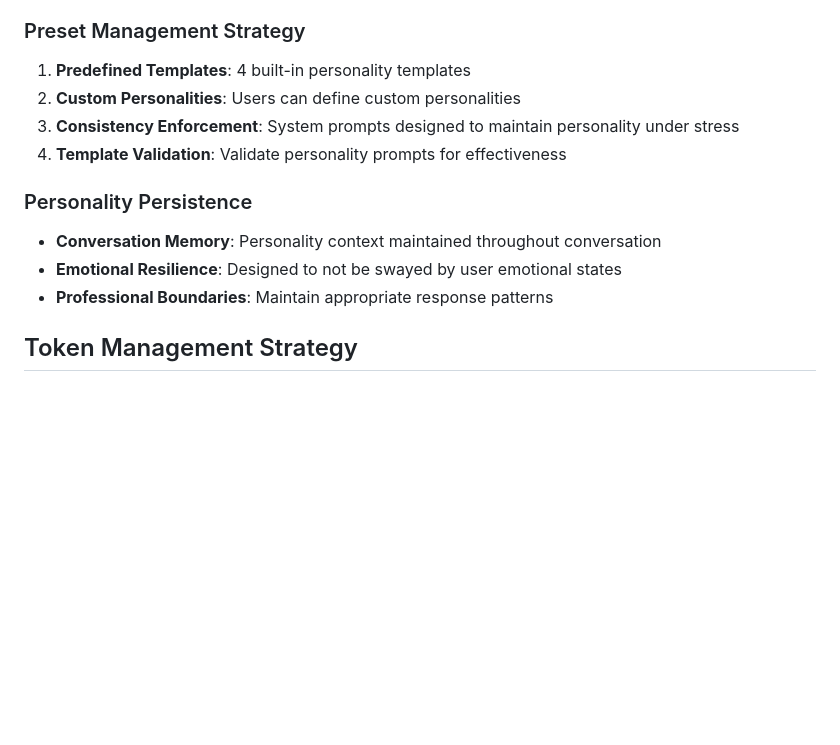
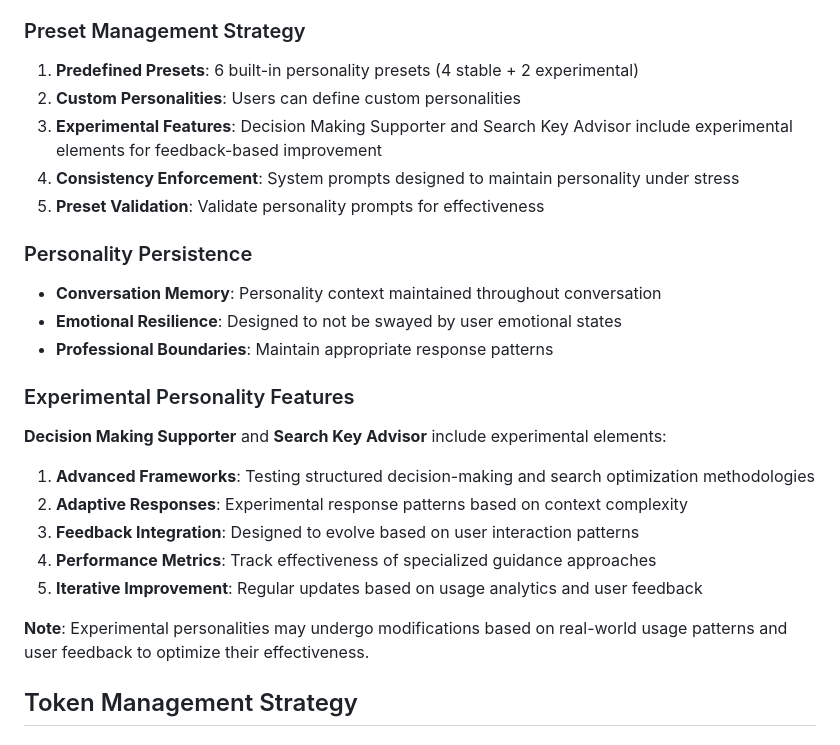
Before and after one commit to mako10k/mcp-llm-generator, a Markdown page: docs/context-memory-design.md, the part around one of its changes. GitHub-like rendering; blank space fills up the shorter version.

```diff
--- a/docs/context-memory-design.md
+++ b/docs/context-memory-design.md
@@ -425,15 +451,27 @@ src/
    - Separate CRUD operations and validation
 
 ### Preset Management Strategy
-1. **Predefined Templates**: 4 built-in personality templates
+1. **Predefined Presets**: 6 built-in personality presets (4 stable + 2 experimental)
 2. **Custom Personalities**: Users can define custom personalities
-3. **Consistency Enforcement**: System prompts designed to maintain personality under stress
-4. **Template Validation**: Validate personality prompts for effectiveness
+3. **Experimental Features**: Decision Making Supporter and Search Key Advisor include experimental elements for feedback-based improvement
+4. **Consistency Enforcement**: System prompts designed to maintain personality under stress
+5. **Preset Validation**: Validate personality prompts for effectiveness
 
 ### Personality Persistence
 - **Conversation Memory**: Personality context maintained throughout conversation
 - **Emotional Resilience**: Designed to not be swayed by user emotional states
 - **Professional Boundaries**: Maintain appropriate response patterns
+
+### Experimental Personality Features
+**Decision Making Supporter** and **Search Key Advisor** include experimental elements:
+
+1. **Advanced Frameworks**: Testing structured decision-making and search optimization methodologies
+2. **Adaptive Responses**: Experimental response patterns based on context complexity
+3. **Feedback Integration**: Designed to evolve based on user interaction patterns
+4. **Performance Metrics**: Track effectiveness of specialized guidance approaches
+5. **Iterative Improvement**: Regular updates based on usage analytics and user feedback
+
+**Note**: Experimental personalities may undergo modifications based on real-world usage patterns and user feedback to optimize their effectiveness.
 
 ## Token Management Strategy
 
```
Also changed, not shown: other parts of docs/context-memory-design.md (+26 -0 lines).
